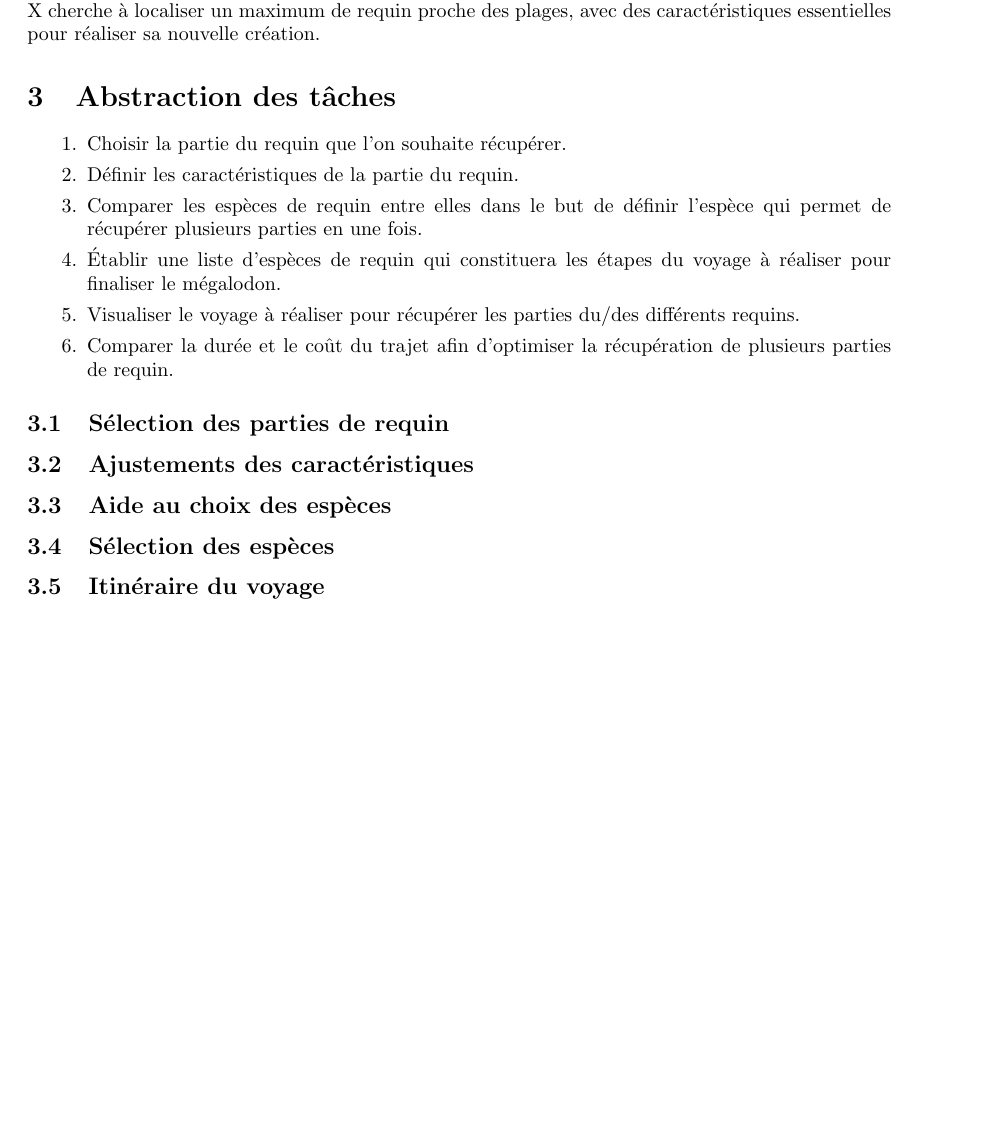
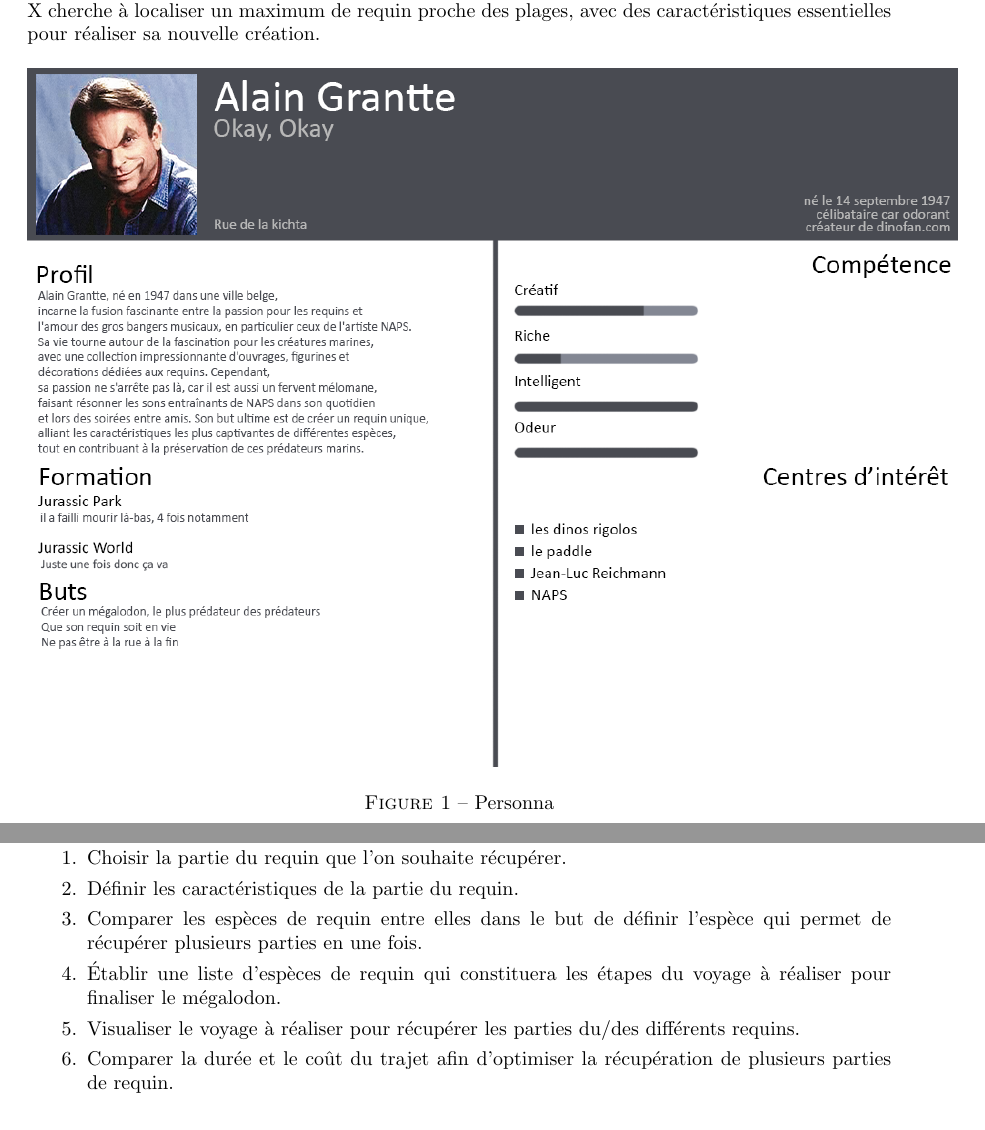
Before and after one commit to vsantele/pimpMyRequin, a LaTeX document (rapport/rapport.tex): part of page 4 of 8 before the commit and two parts of pages 4 and 5 of 9 after it, the two joined at a grey line, cut so that both start at the same text, the shorter picture padded with empty space. Compiled offline with pdfLaTeX.

Commit message:
Update rapport
Ajout du personna

```diff
--- a/rapport/rapport.tex
+++ b/rapport/rapport.tex
@@ -89,6 +89,13 @@ Le type de données dont nous disposons sont des attributs ainsi que des positio
 
 Mr X est un personnage un peu particulier, depuis sa tendre enfance il fasciné par les fonds marins et plus particulièrement par les requins. Prenant un peu trop à cœur les films Jurassic Park, il a décidé de poursuivre une quête complètement folle, devenir un scientifique et de recréer un mégalodon. Mr X cherche à localiser un maximum de requin proche des plages, avec des caractéristiques essentielles pour réaliser sa nouvelle création.
 
+\begin{figure}[!h]
+	\centering
+	\includegraphics[width=16.4cm]{assets/personna/alain_grantte}
+	\caption{\label{assets/personna/alain_grantte} Personna}
+\end{figure}
+
+\newpage
 \section{Abstraction des tâches}
 
 \begin{enumerate}
@@ -100,15 +107,6 @@ Mr X est un personnage un peu particulier, depuis sa tendre enfance il fasciné
 	\item Comparer la durée et le coût du trajet afin d’optimiser la récupération de plusieurs parties de requin.
 \end{enumerate}
 
-\subsection{Sélection des parties de requin}
-
-\subsection{Ajustements des caractéristiques}
-
-\subsection{Aide au choix des espèces}
-
-\subsection{Sélection des espèces}
-
-\subsection{Itinéraire du voyage}
 
 \newpage
 \section{Prototype de basse fidélité}
```
Also changed, not shown: rapport/assets/personna/alain_grantte.png (added).
